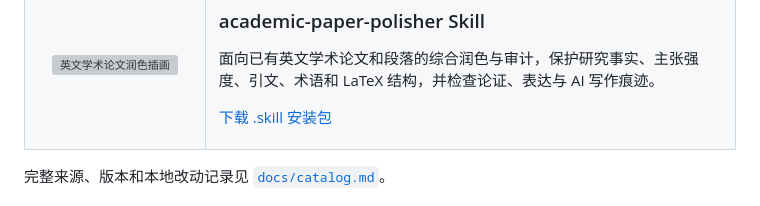
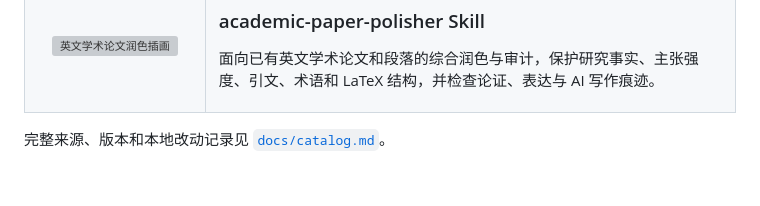
Before and after one commit to haibarazz/awesome-codex-research, a Markdown page: README.md, the part around the change. GitHub-like rendering; blank space fills up the shorter version; grey boxes are pictures that could not be loaded.

Commit message:
Remove README package download link

```diff
--- a/README.md
+++ b/README.md
@@ -57,7 +57,6 @@
     <td valign="middle">
       <h3>academic-paper-polisher Skill</h3>
       <p>面向已有英文学术论文和段落的综合润色与审计，保护研究事实、主张强度、引文、术语和 LaTeX 结构，并检查论证、表达与 AI 写作痕迹。</p>
-      <p><a href="dist/academic-paper-polisher.skill">下载 .skill 安装包</a></p>
     </td>
   </tr>
 </table>
```
